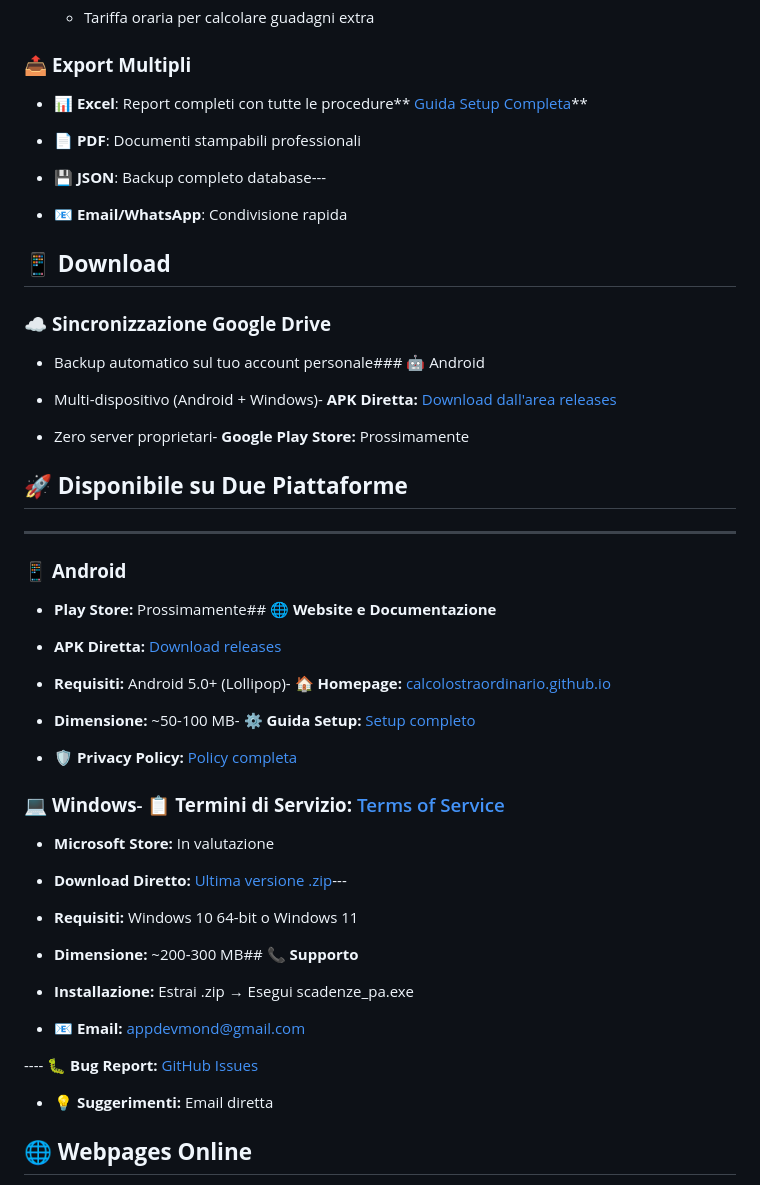
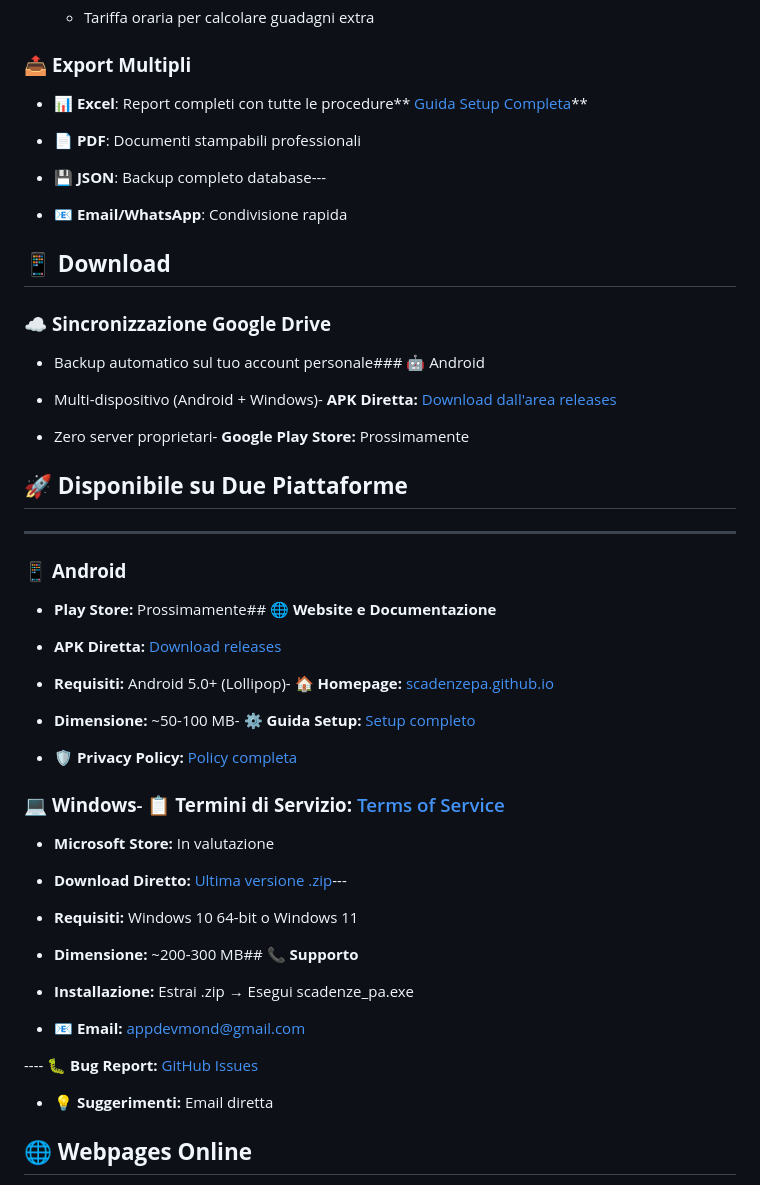
Before and after one commit to R00kie7/scadenzepa, a Markdown page: README.md, the part around the change printed below. Drawn GitHub-style.

```diff
--- a/README.md
+++ b/README.md
@@ -159,5 +159,5 @@ Filtra eventi per:
 
 - **APK Diretta:** [Download releases](https://github.com/R00kie7/ScadenzePA/releases)
 
-- **Requisiti:** Android 5.0+ (Lollipop)- **🏠 Homepage:** [calcolostraordinario.github.io](https://r00kie7.github.io/calcolostraordinario/)
+- **Requisiti:** Android 5.0+ (Lollipop)- **🏠 Homepage:** [scadenzepa.github.io](https://r00kie7.github.io/scadenzepa/)
 
```
Also changed, not shown: other parts of README.md (+8 -8 lines).
